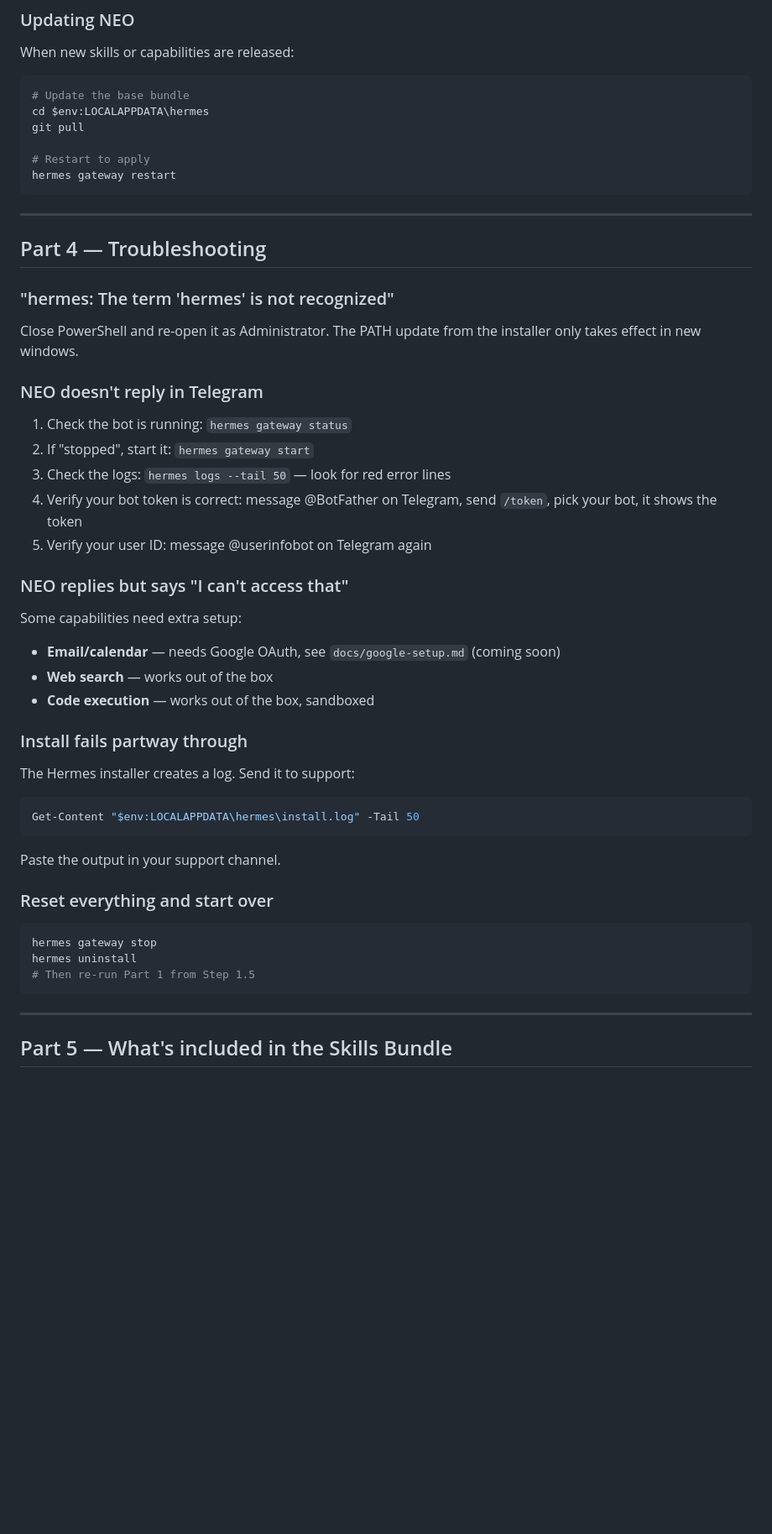
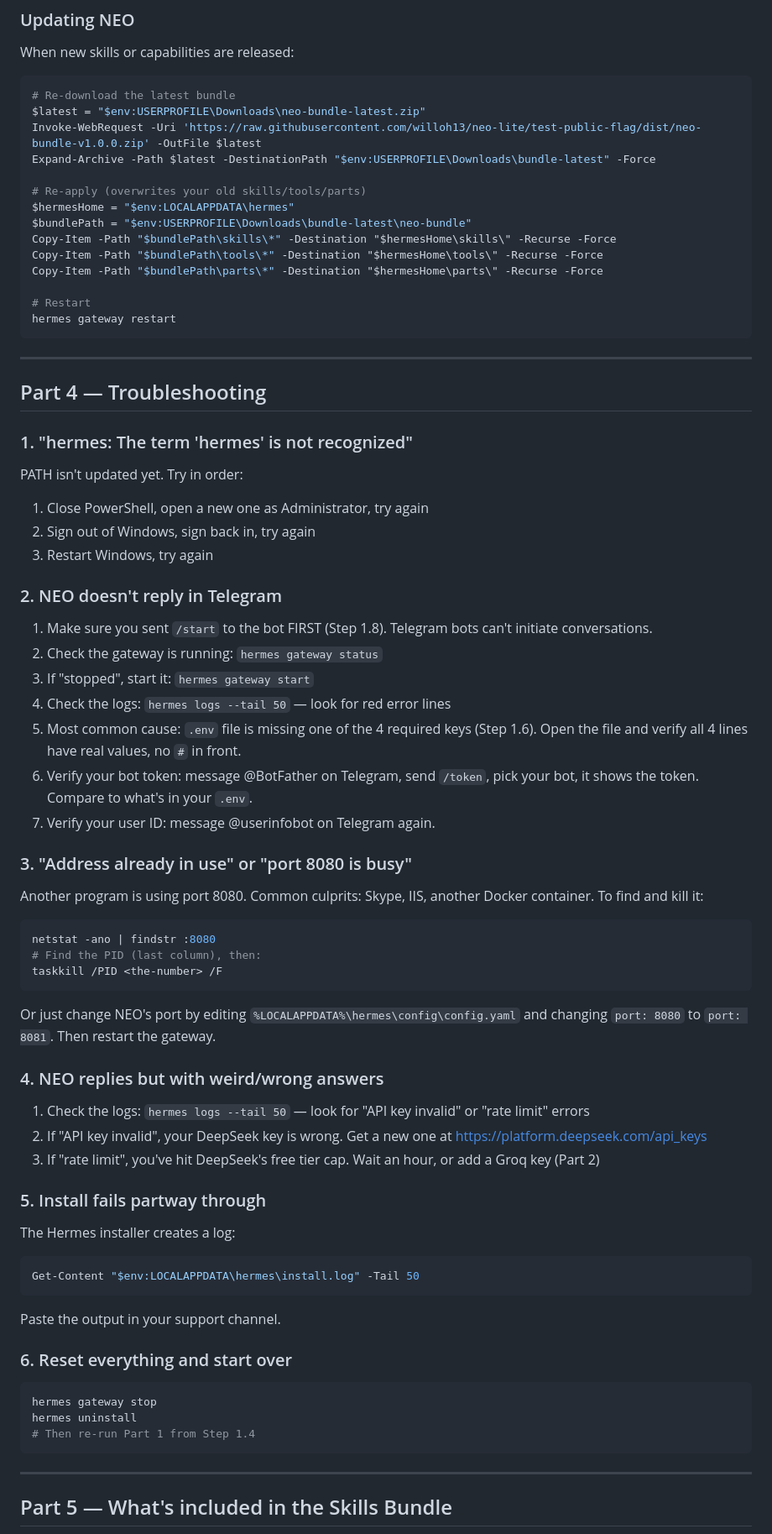
Before and after one commit to willoh13/neo-lite, a Markdown page: INSTALL-WINDOWS-NATIVE.md, the part around one of its changes. Shown at 84% size. Rendered like a GitHub page; blank space fills up the shorter version.

````diff
--- a/INSTALL-WINDOWS-NATIVE.md
+++ b/INSTALL-WINDOWS-NATIVE.md
@@ -259,11 +327,19 @@ hermes logs --tail 20
 When new skills or capabilities are released:
 
 ```powershell
-# Update the base bundle
-cd $env:LOCALAPPDATA\hermes
-git pull
+# Re-download the latest bundle
+$latest = "$env:USERPROFILE\Downloads\neo-bundle-latest.zip"
+Invoke-WebRequest -Uri 'https://raw.githubusercontent.com/willoh13/neo-lite/test-public-flag/dist/neo-bundle-v1.0.0.zip' -OutFile $latest
+Expand-Archive -Path $latest -DestinationPath "$env:USERPROFILE\Downloads\bundle-latest" -Force
 
-# Restart to apply
+# Re-apply (overwrites your old skills/tools/parts)
+$hermesHome = "$env:LOCALAPPDATA\hermes"
+$bundlePath = "$env:USERPROFILE\Downloads\bundle-latest\neo-bundle"
+Copy-Item -Path "$bundlePath\skills\*" -Destination "$hermesHome\skills\" -Recurse -Force
+Copy-Item -Path "$bundlePath\tools\*" -Destination "$hermesHome\tools\" -Recurse -Force
+Copy-Item -Path "$bundlePath\parts\*" -Destination "$hermesHome\parts\" -Recurse -Force
+
+# Restart
 hermes gateway restart
 ```
 
@@ -271,28 +347,44 @@ hermes gateway restart
 
 ## Part 4 — Troubleshooting
 
-### "hermes: The term 'hermes' is not recognized"
+### 1. "hermes: The term 'hermes' is not recognized"
 
-Close PowerShell and re-open it as Administrator. The PATH update from the installer only takes effect in new windows.
+PATH isn't updated yet. Try in order:
+1. Close PowerShell, open a new one as Administrator, try again
+2. Sign out of Windows, sign back in, try again
+3. Restart Windows, try again
 
-### NEO doesn't reply in Telegram
+### 2. NEO doesn't reply in Telegram
 
-1. Check the bot is running: `hermes gateway status`
-2. If "stopped", start it: `hermes gateway start`
-3. Check the logs: `hermes logs --tail 50` — look for red error lines
-4. Verify your bot token is correct: message @BotFather on Telegram, send `/token`, pick your bot, it shows the token
-5. Verify your user ID: message @userinfobot on Telegram again
+1. Make sure you sent `/start` to the bot FIRST (Step 1.8). Telegram bots can't initiate conversations.
+2. Check the gateway is running: `hermes gateway status`
+3. If "stopped", start it: `hermes gateway start`
+4. Check the logs: `hermes logs --tail 50` — look for red error lines
+5. Most common cause: `.env` file is missing one of the 4 required keys (Step 1.6). Open the file and verify all 4 lines have real values, no `#` in front.
+6. Verify your bot token: message @BotFather on Telegram, send `/token`, pick your bot, it shows the token. Compare to what's in your `.env`.
+7. Verify your user ID: message @userinfobot on Telegram again.
 
-### NEO replies but says "I can't access that"
+### 3. "Address already in use" or "port 8080 is busy"
 
-Some capabilities need extra setup:
-- **Email/calendar** — needs Google OAuth, see `docs/google-setup.md` (coming soon)
-- **Web search** — works out of the box
-- **Code execution** — works out of the box, sandboxed
+Another program is using port 8080. Common culprits: Skype, IIS, another Docker container. To find and kill it:
 
-### Install fails partway through
+```powershell
+netstat -ano | findstr :8080
+# Find the PID (last column), then:
+taskkill /PID <the-number> /F
+```
 
-The Hermes installer creates a log. Send it to support:
+Or just change NEO's port by editing `%LOCALAPPDATA%\hermes\config\config.yaml` and changing `port: 8080` to `port: 8081`. Then restart the gateway.
+
+### 4. NEO replies but with weird/wrong answers
+
+1. Check the logs: `hermes logs --tail 50` — look for "API key invalid" or "rate limit" errors
+2. If "API key invalid", your DeepSeek key is wrong. Get a new one at https://platform.deepseek.com/api_keys
+3. If "rate limit", you've hit DeepSeek's free tier cap. Wait an hour, or add a Groq key (Part 2)
+
+### 5. Install fails partway through
+
+The Hermes installer creates a log:
 
 ```powershell
 Get-Content "$env:LOCALAPPDATA\hermes\install.log" -Tail 50
@@ -300,12 +392,12 @@ Get-Content "$env:LOCALAPPDATA\hermes\install.log" -Tail 50
 
 Paste the output in your support channel.
 
-### Reset everything and start over
+### 6. Reset everything and start over
 
 ```powershell
 hermes gateway stop
 hermes uninstall
-# Then re-run Part 1 from Step 1.5
+# Then re-run Part 1 from Step 1.4
 ```
 
 ---
````
Also changed, not shown: other parts of INSTALL-WINDOWS-NATIVE.md (+157 -89 lines).
